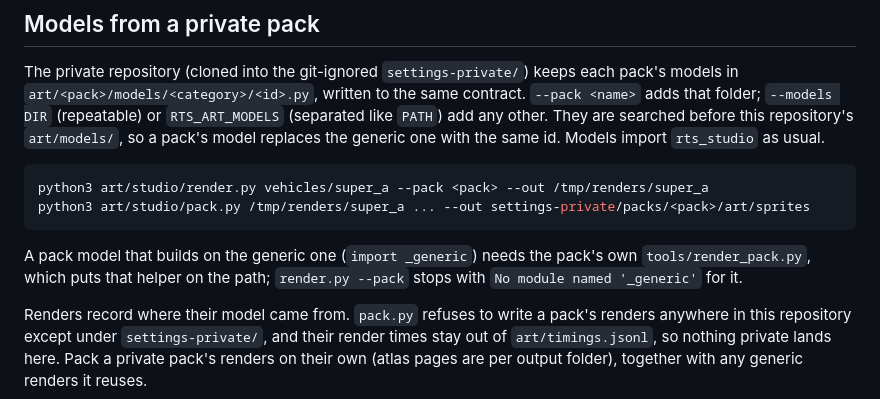
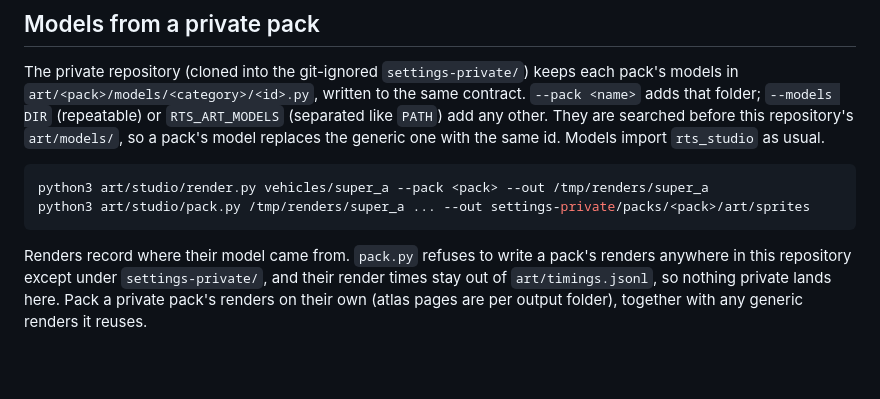
Before and after one commit to EdwardAThomson/rts-engine, a Markdown page: art/README.md, the part around the change. GitHub-like rendering; blank space fills up the shorter version.

Commit message:
Art README: drop the render.py --pack note, which #44 fixes
Co-Authored-By: Claude Opus 5.5 (1M context) <noreply@anthropic.com>
Claude-Session: https://claude.ai/code/session_01KK4RyAnM5w6bjzp2WWffmE

````diff
--- a/art/README.md
+++ b/art/README.md
@@ -35,9 +35,6 @@ repository's `art/models/`, so a pack's model replaces the generic one with the
 python3 art/studio/render.py vehicles/super_a --pack <pack> --out /tmp/renders/super_a
 python3 art/studio/pack.py /tmp/renders/super_a ... --out settings-private/packs/<pack>/art/sprites
 ```
-
-A pack model that builds on the generic one (`import _generic`) needs the pack's own `tools/render_pack.py`, which
-puts that helper on the path; `render.py --pack` stops with `No module named '_generic'` for it.
 
 Renders record where their model came from. `pack.py` refuses to write a pack's renders anywhere in this
 repository except under `settings-private/`, and their render times stay out of `art/timings.jsonl`, so nothing
````
